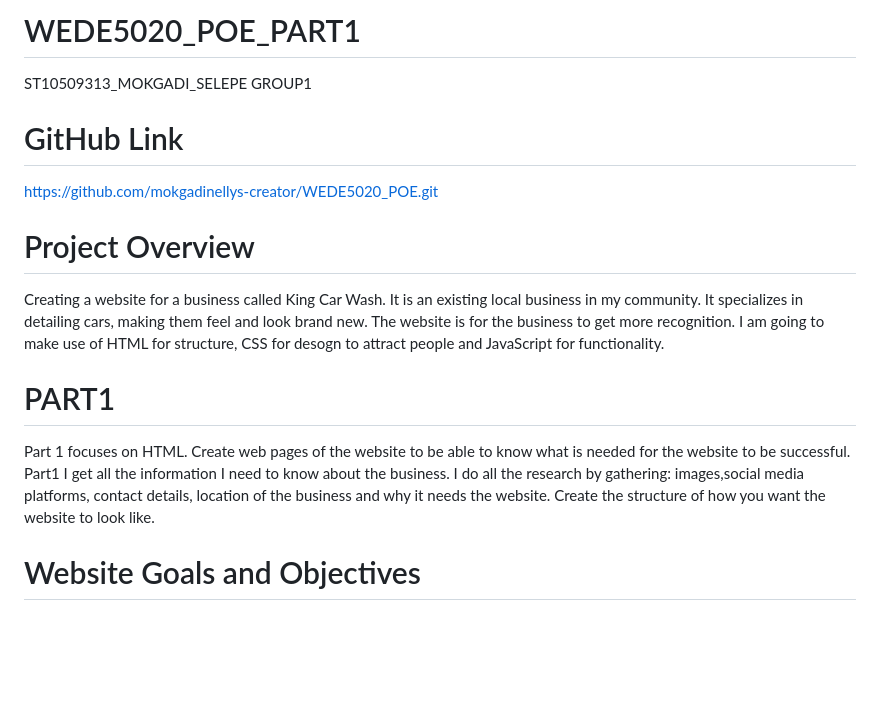
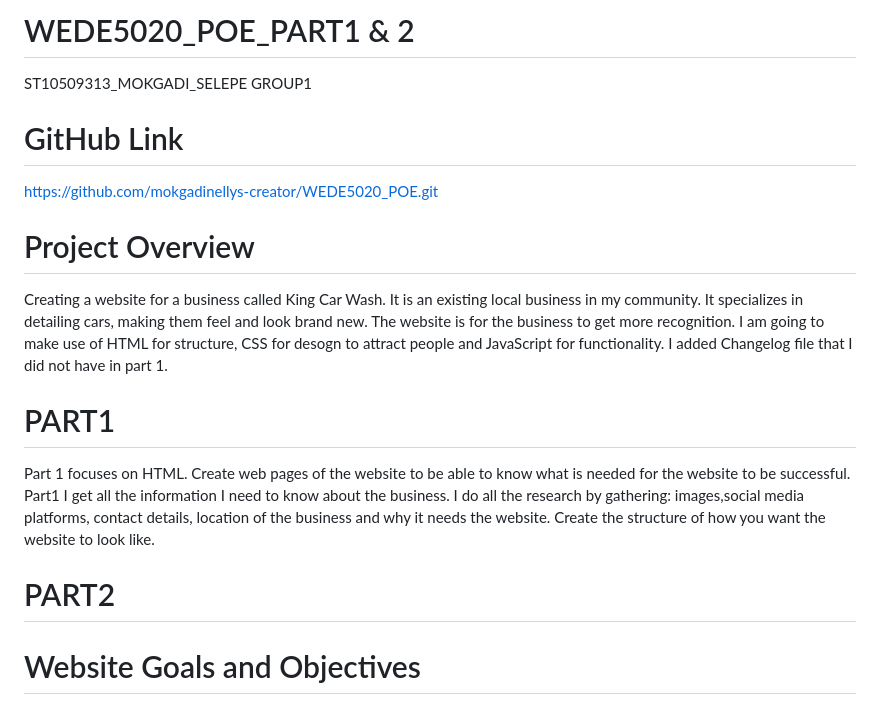
Before and after one commit to mokgadinellys-creator/WEDE5020_POE, a Markdown page: README.md, the part around the change. Rendered like a GitHub page; blank space fills up the shorter version.

```diff
--- a/README.md
+++ b/README.md
@@ -1,4 +1,4 @@
-# WEDE5020_POE_PART1
+# WEDE5020_POE_PART1 & 2
 ST10509313_MOKGADI_SELEPE
 GROUP1
 
@@ -11,11 +11,15 @@ It is an existing local business in my community.
 It specializes in detailing cars, making them feel and look brand new.
 The website is for the business to get more recognition.
 I am going to make use of HTML for structure, CSS for desogn to attract people and JavaScript for functionality.
+I added Changelog file that I did not have in part 1.
 
 # PART1
 Part 1 focuses on HTML. Create web pages of the website to be able to know what is needed for the website to be successful.
 Part1 I get all the information I need to know about the business. I do all the research by gathering: images,social media platforms, contact details, location of the business and why it needs the website.
 Create the structure of how you want the website to look like.
+
+# PART2
+
 
 # Website Goals and Objectives
 •	Generate qualified bookings and enquiries from the local target market.
```
